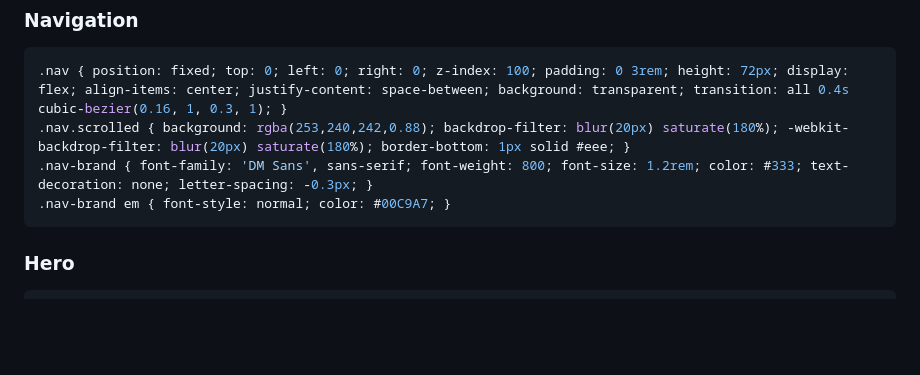
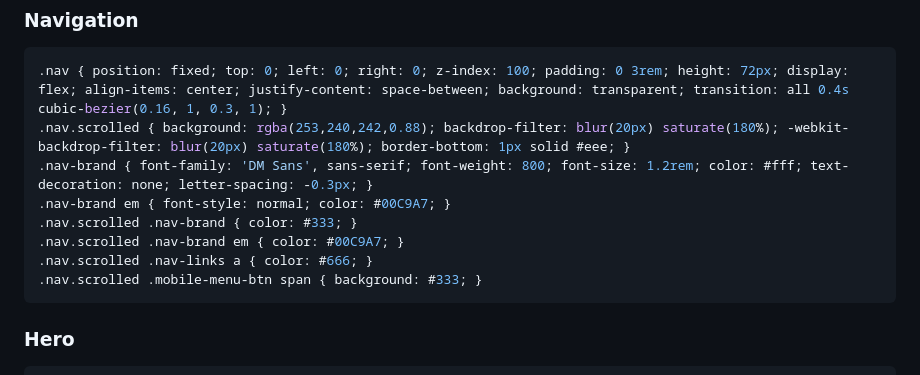
Before and after one commit to packsmartapp/packsmart, a Markdown page: CLAUDE.md, the part around the change. Drawn GitHub-style; blank space fills up the shorter version.

Commit message:
Update CLAUDE.md nav colors: white default + scrolled overrides
Reflects the blog nav color scheme change — white text over dark hero,
dark text after scroll.

Co-Authored-By: Claude Opus 4.6 <noreply@anthropic.com>

````diff
--- a/CLAUDE.md
+++ b/CLAUDE.md
@@ -72,8 +72,12 @@ font-family: 'DM Sans', sans-serif;
 ```css
 .nav { position: fixed; top: 0; left: 0; right: 0; z-index: 100; padding: 0 3rem; height: 72px; display: flex; align-items: center; justify-content: space-between; background: transparent; transition: all 0.4s cubic-bezier(0.16, 1, 0.3, 1); }
 .nav.scrolled { background: rgba(253,240,242,0.88); backdrop-filter: blur(20px) saturate(180%); -webkit-backdrop-filter: blur(20px) saturate(180%); border-bottom: 1px solid #eee; }
-.nav-brand { font-family: 'DM Sans', sans-serif; font-weight: 800; font-size: 1.2rem; color: #333; text-decoration: none; letter-spacing: -0.3px; }
+.nav-brand { font-family: 'DM Sans', sans-serif; font-weight: 800; font-size: 1.2rem; color: #fff; text-decoration: none; letter-spacing: -0.3px; }
 .nav-brand em { font-style: normal; color: #00C9A7; }
+.nav.scrolled .nav-brand { color: #333; }
+.nav.scrolled .nav-brand em { color: #00C9A7; }
+.nav.scrolled .nav-links a { color: #666; }
+.nav.scrolled .mobile-menu-btn span { background: #333; }
 ```
 
 ### Hero
````
